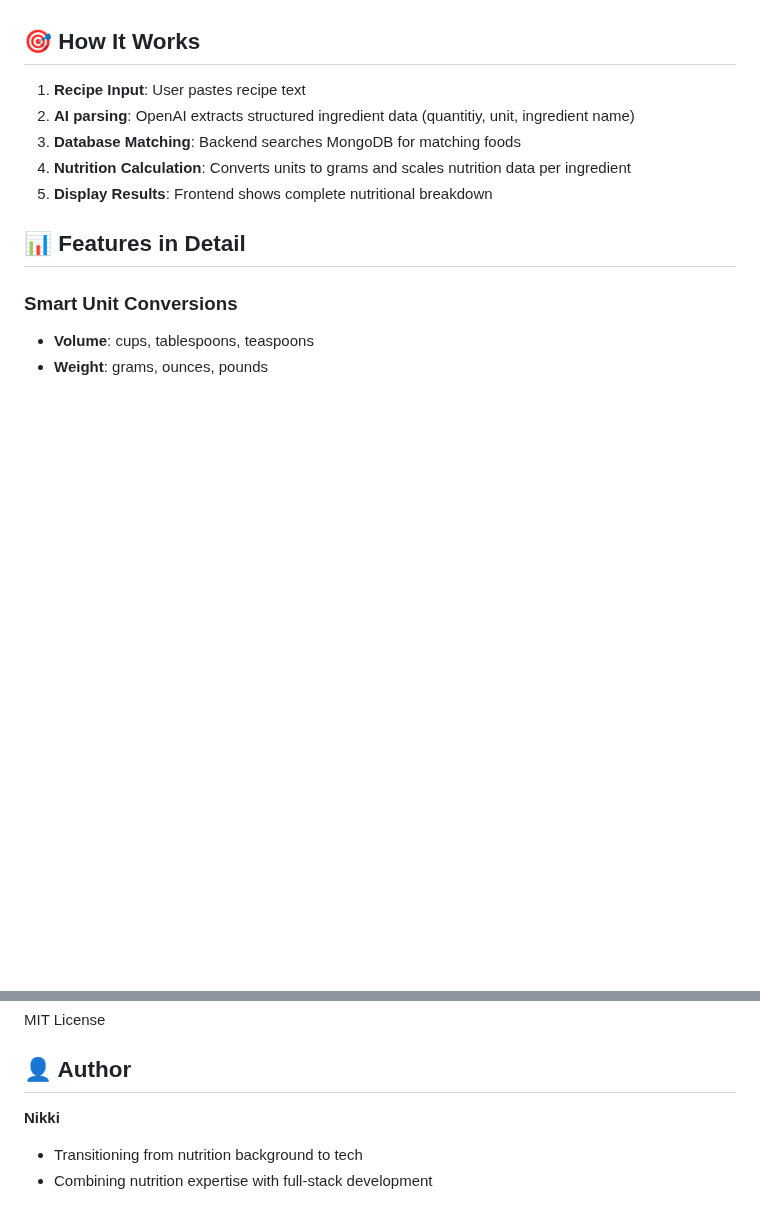
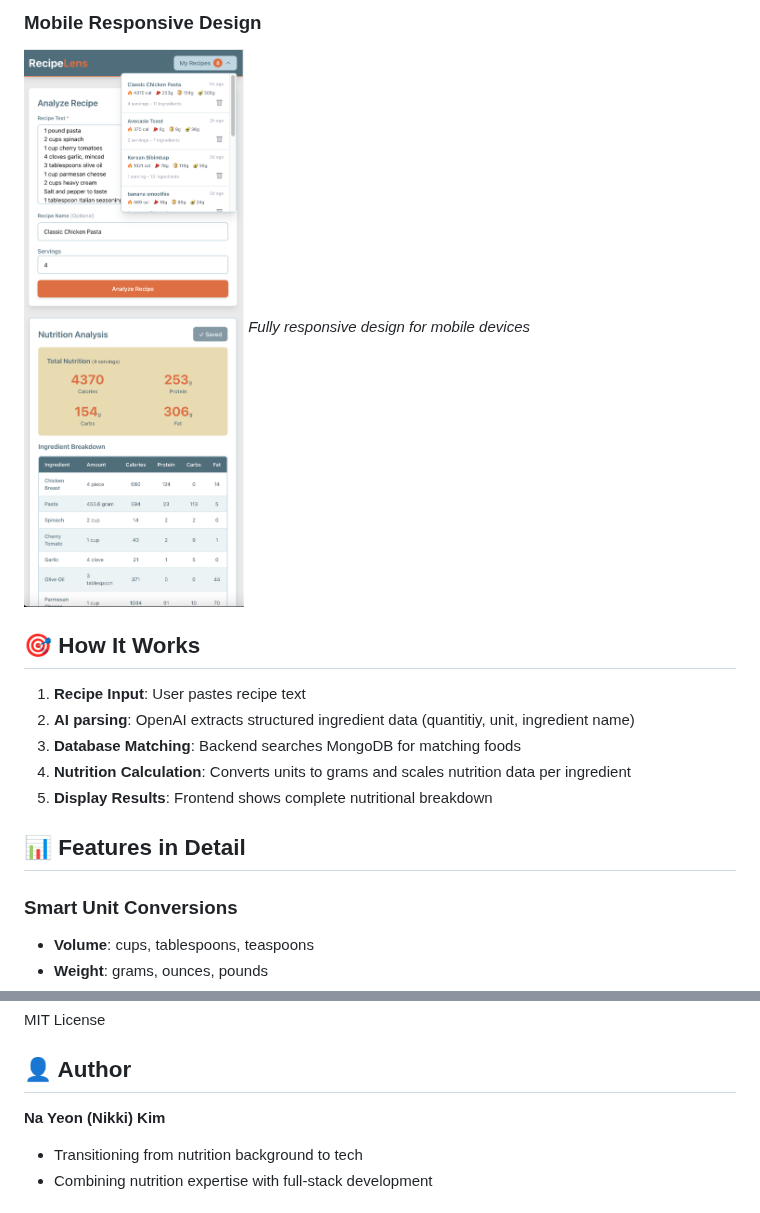
Before and after one commit to nikki-builds/RecipeLens, a Markdown page: README.md, 2 parts joined by grey strips. Rendered like a GitHub page; pictures changed too: screenshots/mobile-view.png (added); blank space fills up the shorter version.

Commit message:
READEME screenshots, added serving next to NA card

```diff
--- a/README.md
+++ b/README.md
@@ -109,3 +123,8 @@ The app will open at `http://localhost:3001`
+### Mobile Responsive Design
+![Mobile View](./screenshots/mobile-view.png)
+*Fully responsive design for mobile devices*
+
+</div>
 
 ## 🎯 How It Works
 
@@ -145,7 +164,7 @@ MIT License
 
 ## 👤 Author
 
-**Nikki**
+**Na Yeon (Nikki) Kim**
 - Transitioning from nutrition background to tech
 - Combining nutrition expertise with full-stack development
 
```
Also changed, not shown: other parts of README.md (+15 -1 lines), screenshots/analysis-result.png (added), screenshots/main-interface.png (added), screenshots/saved-recipes.png (added), 5 other files.
